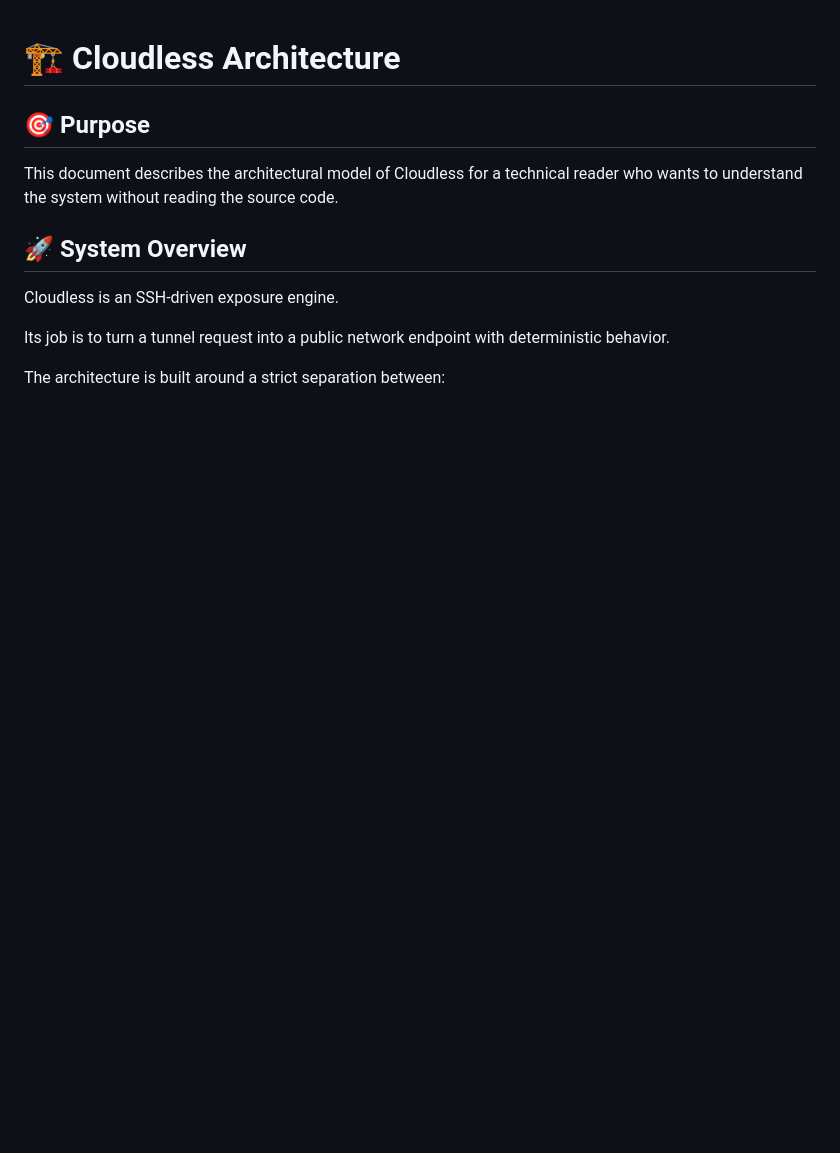
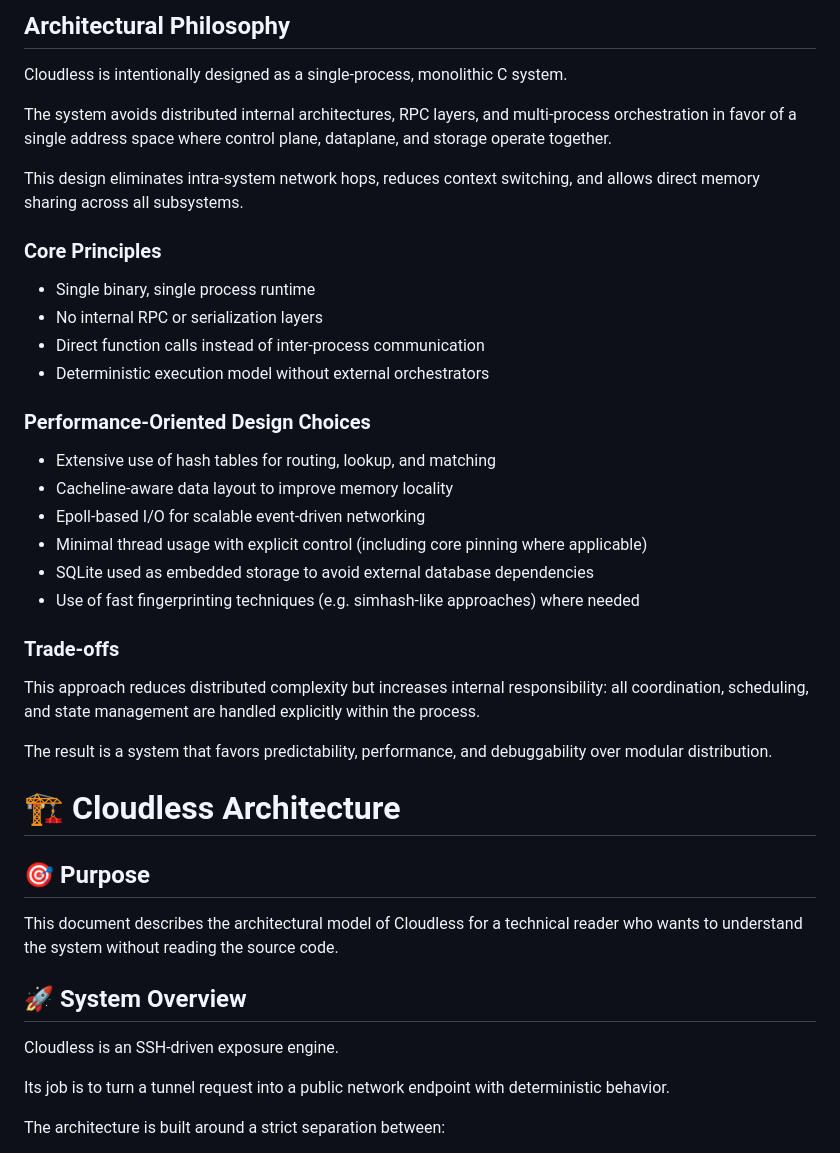
Before and after one commit to Cloudless-Site/CLIENT, a Markdown page: docs/ARCHITECTURE.md, the part around the change. Drawn GitHub-style; blank space fills up the shorter version.

```diff
--- a/docs/ARCHITECTURE.md
+++ b/docs/ARCHITECTURE.md
@@ -1,3 +1,34 @@
+
+## Architectural Philosophy
+
+Cloudless is intentionally designed as a single-process, monolithic C system.
+
+The system avoids distributed internal architectures, RPC layers, and multi-process orchestration in favor of a single address space where control plane, dataplane, and storage operate together.
+
+This design eliminates intra-system network hops, reduces context switching, and allows direct memory sharing across all subsystems.
+
+### Core Principles
+
+- Single binary, single process runtime
+- No internal RPC or serialization layers
+- Direct function calls instead of inter-process communication
+- Deterministic execution model without external orchestrators
+
+### Performance-Oriented Design Choices
+
+- Extensive use of hash tables for routing, lookup, and matching
+- Cacheline-aware data layout to improve memory locality
+- Epoll-based I/O for scalable event-driven networking
+- Minimal thread usage with explicit control (including core pinning where applicable)
+- SQLite used as embedded storage to avoid external database dependencies
+- Use of fast fingerprinting techniques (e.g. simhash-like approaches) where needed
+
+### Trade-offs
+
+This approach reduces distributed complexity but increases internal responsibility: all coordination, scheduling, and state management are handled explicitly within the process.
+
+The result is a system that favors predictability, performance, and debuggability over modular distribution.
+
 # 🏗️ Cloudless Architecture
 
 ## 🎯 Purpose
```
Also changed, not shown: docs/SCOUTLESS.md (+62 -0 lines).
